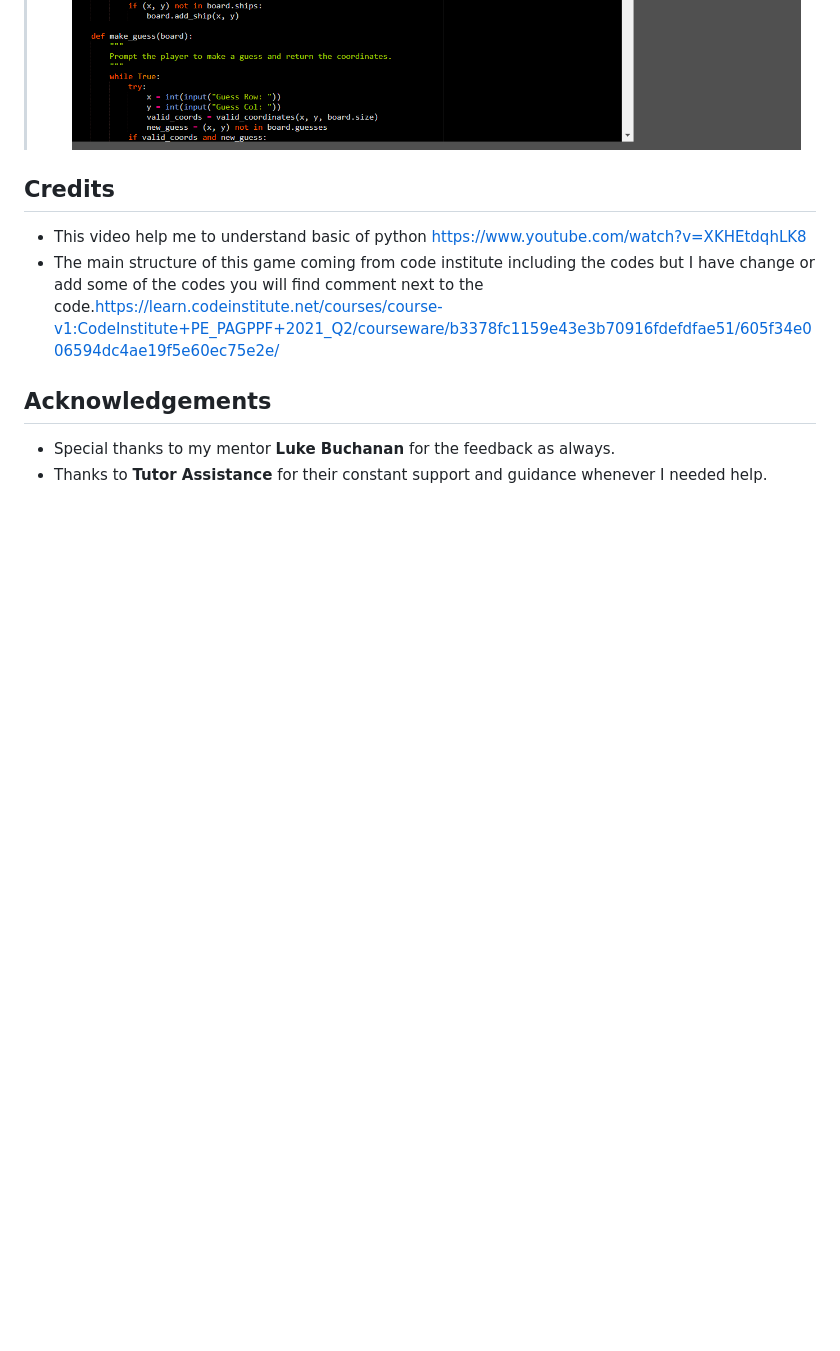
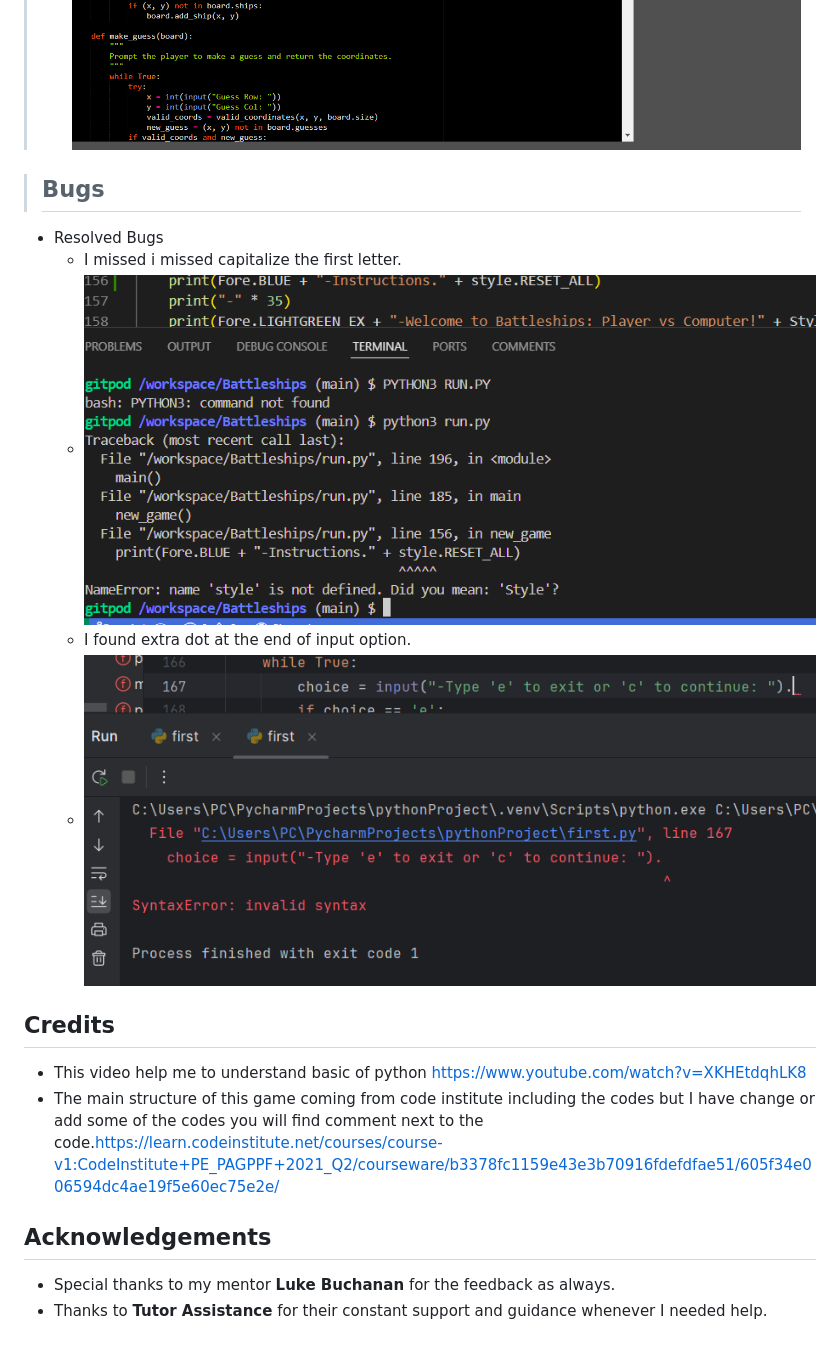
Before and after one commit to SamGree/Battleships, a Markdown page: README.md, the part around the change printed below. Drawn GitHub-style; pictures changed too: readme.images/bug.extra.png (added), readme.images/s.should.be.capital.png (added); blank space fills up the shorter version.

Commit message:
Add images and info to README.md file

```diff
--- a/README.md
+++ b/README.md
@@ -107,6 +109,14 @@
 > ![Tux, the Linux mascot](/readme.images/pep8.png)
 > ![Tux, the Linux mascot](/readme.images/pep8.secondpng.png)
 
+> ## Bugs
+ - Resolved Bugs
+     - I missed i missed capitalize the first letter.
+     - ![Tux, the Linux mascot](/readme.images/s.should.be.capital.png)
+     - I found extra dot at the end of input option.
+     - ![Tux, the Linux mascot](/readme.images/bug.extra.png)
+
+
 ## Credits
  - This video help me to understand basic of python <https://www.youtube.com/watch?v=XKHEtdqhLK8>
  - The main structure of this game coming from code institute including the codes but I have change or add some of the codes you will find comment next to the code.<https://learn.codeinstitute.net/courses/course-v1:CodeInstitute+PE_PAGPPF+2021_Q2/courseware/b3378fc1159e43e3b70916fdefdfae51/605f34e006594dc4ae19f5e60ec75e2e/>
```
Also changed, not shown: other parts of README.md (+3 -1 lines), readme.images/bug.randint.png (added), readme.images/bugs.python.png (added), readme.images/flowchart1.png (added), readme.images/twice.turn.png (added), 1 other file.
